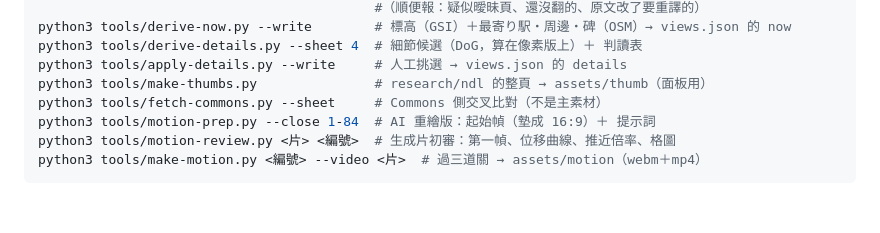
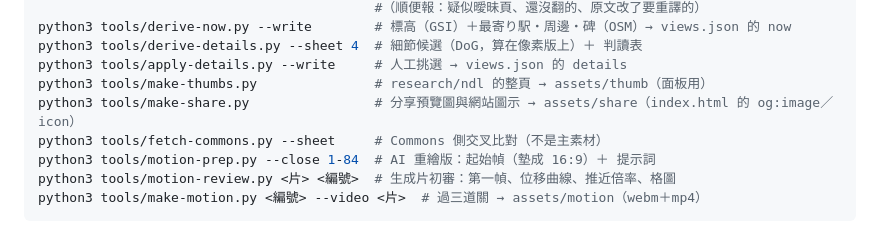
Before and after one commit to SIMPLYBOYS/kiyochika-pixel, a Markdown page: README.md, the part around the change. GitHub-like rendering; blank space fills up the shorter version.

```diff
--- a/README.md
+++ b/README.md
@@ -474,6 +474,7 @@ python3 tools/derive-now.py --write        # 標高（GSI）＋最寄り駅・
 python3 tools/derive-details.py --sheet 4  # 細節候選（DoG，算在像素版上）＋ 判讀表
 python3 tools/apply-details.py --write     # 人工挑選 → views.json 的 details
 python3 tools/make-thumbs.py               # research/ndl 的整頁 → assets/thumb（面板用）
+python3 tools/make-share.py                # 分享預覽圖與網站圖示 → assets/share（index.html 的 og:image／icon）
 python3 tools/fetch-commons.py --sheet     # Commons 側交叉比對（不是主素材）
 python3 tools/motion-prep.py --close 1-84  # AI 重繪版：起始幀（墊成 16:9）＋ 提示詞
 python3 tools/motion-review.py <片> <編號>  # 生成片初審：第一幀、位移曲線、推近倍率、格圖
```
Also changed, not shown: assets/share/icon.png (added), assets/share/og.jpg (added), 3 other files.
